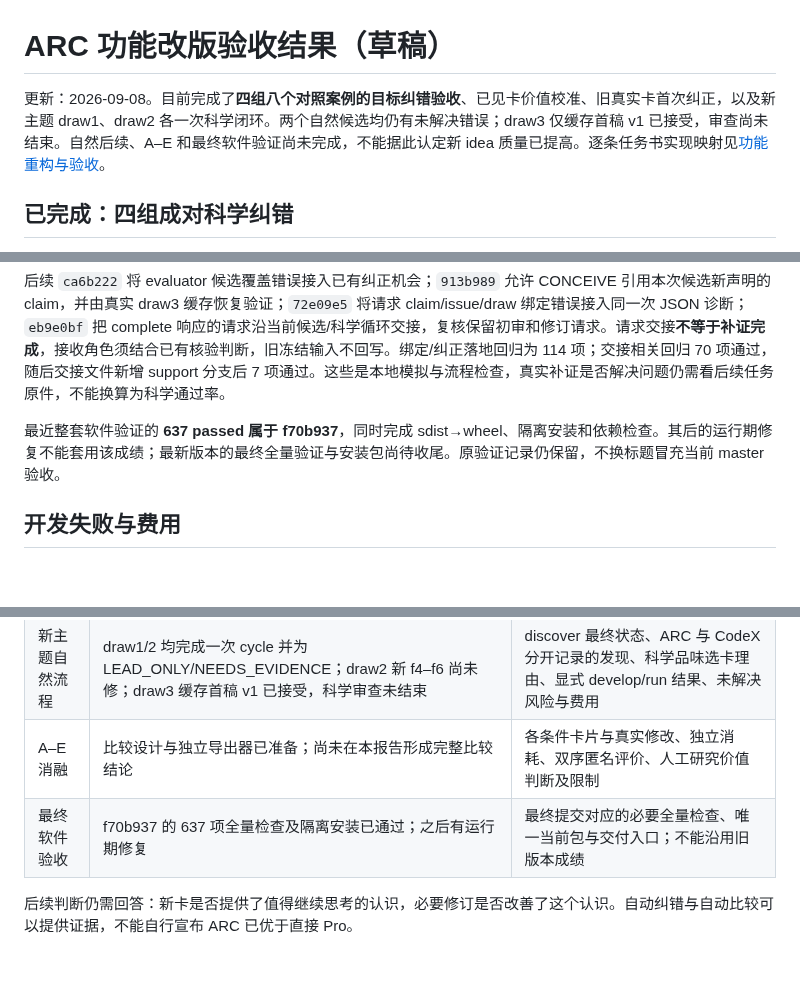
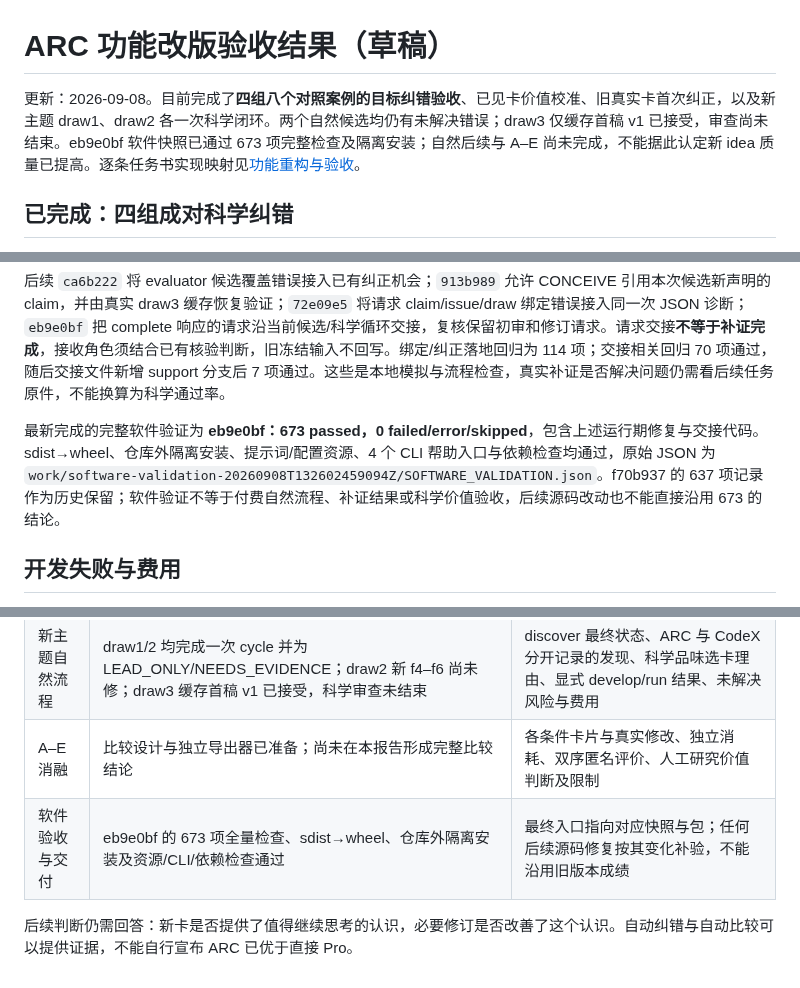
Before and after one commit to BUAAZhangHaonan/adversarial-research-copilot, a Markdown page: docs/FUNCTIONAL_VALIDATION_RESULTS.md, 3 parts joined by grey strips. GitHub-like rendering; blank space fills up the shorter version.

Commit message:
docs: record verified eb9e0bf software snapshot and isolated package checks

```diff
--- a/docs/FUNCTIONAL_VALIDATION_RESULTS.md
+++ b/docs/FUNCTIONAL_VALIDATION_RESULTS.md
@@ -1,6 +1,6 @@
 # ARC 功能改版验收结果（草稿）
 
-更新：2026-09-08。目前完成了**四组八个对照案例的目标纠错验收**、已见卡价值校准、旧真实卡首次纠正，以及新主题 draw1、draw2 各一次科学闭环。两个自然候选均仍有未解决错误；draw3 仅缓存首稿 v1 已接受，审查尚未结束。自然后续、A–E 和最终软件验证尚未完成，不能据此认定新 idea 质量已提高。逐条任务书实现映射见[功能重构与验收](FUNCTIONAL_REDESIGN.md)。
+更新：2026-09-08。目前完成了**四组八个对照案例的目标纠错验收**、已见卡价值校准、旧真实卡首次纠正，以及新主题 draw1、draw2 各一次科学闭环。两个自然候选均仍有未解决错误；draw3 仅缓存首稿 v1 已接受，审查尚未结束。eb9e0bf 软件快照已通过 673 项完整检查及隔离安装；自然后续与 A–E 尚未完成，不能据此认定新 idea 质量已提高。逐条任务书实现映射见[功能重构与验收](FUNCTIONAL_REDESIGN.md)。
 
 ## 已完成：四组成对科学纠错
 
@@ -57,7 +57,7 @@ discover 整体尚未结束。后续需要记录候选最终状态、开发阶
 
 后续 `ca6b222` 将 evaluator 候选覆盖错误接入已有纠正机会；`913b989` 允许 CONCEIVE 引用本次候选新声明的 claim，并由真实 draw3 缓存恢复验证；`72e09e5` 将请求 claim/issue/draw 绑定错误接入同一次 JSON 诊断；`eb9e0bf` 把 complete 响应的请求沿当前候选/科学循环交接，复核保留初审和修订请求。请求交接**不等于补证完成**，接收角色须结合已有核验判断，旧冻结输入不回写。绑定/纠正落地回归为 114 项；交接相关回归 70 项通过，随后交接文件新增 support 分支后 7 项通过。这些是本地模拟与流程检查，真实补证是否解决问题仍需看后续任务原件，不能换算为科学通过率。
 
-最近整套软件验证的 **637 passed 属于 f70b937**，同时完成 sdist→wheel、隔离安装和依赖检查。其后的运行期修复不能套用该成绩；最新版本的最终全量验证与安装包尚待收尾。原验证记录仍保留，不换标题冒充当前 master 验收。
+最新完成的完整软件验证为 **eb9e0bf：673 passed，0 failed/error/skipped**，包含上述运行期修复与交接代码。sdist→wheel、仓库外隔离安装、提示词/配置资源、4 个 CLI 帮助入口与依赖检查均通过，原始 JSON 为 `work/software-validation-20260908T132602459094Z/SOFTWARE_VALIDATION.json`。f70b937 的 637 项记录作为历史保留；软件验证不等于付费自然流程、补证结果或科学价值验收，后续源码改动也不能直接沿用 673 的结论。
 
 ## 开发失败与费用
 
@@ -82,6 +82,6 @@ v1 保留为历史开发记录：数字正确例仍把已报告效应写成“
 | 旧自然卡 v7 | 初轮已修复六处等式及输出键枚举；仍有计数、预算算术和开发审计提出的推论问题 | 显式反馈后的定向修订、复核和最终验收；下一轮尚未执行 |
 | 新主题自然流程 | draw1/2 均完成一次 cycle 并为 LEAD_ONLY/NEEDS_EVIDENCE；draw2 新 f4–f6 尚未修；draw3 缓存首稿 v1 已接受，科学审查未结束 | discover 最终状态、ARC 与 CodeX 分开记录的发现、科学品味选卡理由、显式 develop/run 结果、未解决风险与费用 |
 | A–E 消融 | 比较设计与独立导出器已准备；尚未在本报告形成完整比较结论 | 各条件卡片与真实修改、独立消耗、双序匿名评价、人工研究价值判断及限制 |
-| 最终软件验收 | f70b937 的 637 项全量检查及隔离安装已通过；之后有运行期修复 | 最终提交对应的必要全量检查、唯一当前包与交付入口；不能沿用旧版本成绩 |
+| 软件验收与交付 | eb9e0bf 的 673 项全量检查、sdist→wheel、仓库外隔离安装及资源/CLI/依赖检查通过 | 最终入口指向对应快照与包；任何后续源码修复按其变化补验，不能沿用旧版本成绩 |
 
 后续判断仍需回答：新卡是否提供了值得继续思考的认识，必要修订是否改善了这个认识。自动纠错与自动比较可以提供证据，不能自行宣布 ARC 已优于直接 Pro。
```
Also changed, not shown: docs/FUNCTIONAL_REDESIGN.md (+1 -1 lines).
